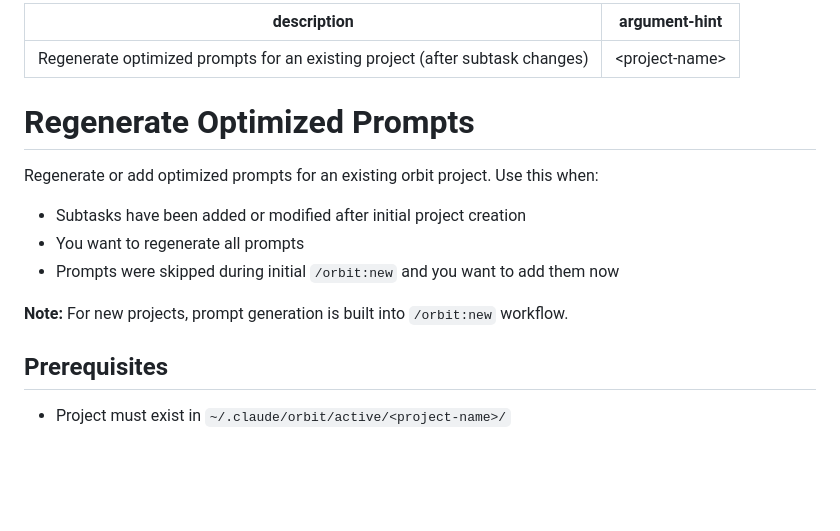
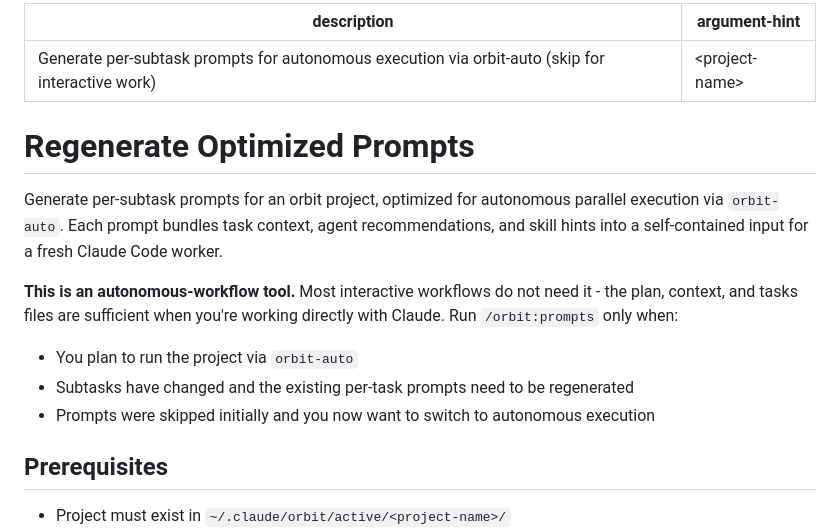
Before and after one commit to tomerbr1/orbit-pm, a Markdown page: commands/prompts.md, the part around the change. Rendered like a GitHub page; blank space fills up the shorter version.

```diff
--- a/commands/prompts.md
+++ b/commands/prompts.md
@@ -1,16 +1,16 @@
 ---
-description: "Regenerate optimized prompts for an existing project (after subtask changes)"
+description: "Generate per-subtask prompts for autonomous execution via orbit-auto (skip for interactive work)"
 argument-hint: "<project-name>"
 ---
 
 # Regenerate Optimized Prompts
 
-Regenerate or add optimized prompts for an existing orbit project. Use this when:
-- Subtasks have been added or modified after initial project creation
-- You want to regenerate all prompts
-- Prompts were skipped during initial `/orbit:new` and you want to add them now
+Generate per-subtask prompts for an orbit project, optimized for autonomous parallel execution via `orbit-auto`. Each prompt bundles task context, agent recommendations, and skill hints into a self-contained input for a fresh Claude Code worker.
 
-**Note:** For new projects, prompt generation is built into `/orbit:new` workflow.
+**This is an autonomous-workflow tool.** Most interactive workflows do not need it - the plan, context, and tasks files are sufficient when you're working directly with Claude. Run `/orbit:prompts` only when:
+- You plan to run the project via `orbit-auto`
+- Subtasks have changed and the existing per-task prompts need to be regenerated
+- Prompts were skipped initially and you now want to switch to autonomous execution
 
 ## Prerequisites
 
```
Also changed, not shown: commands/new.md (+6 -2 lines).
